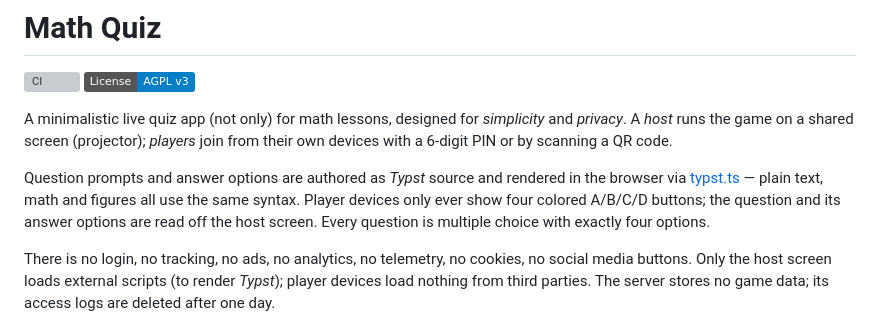
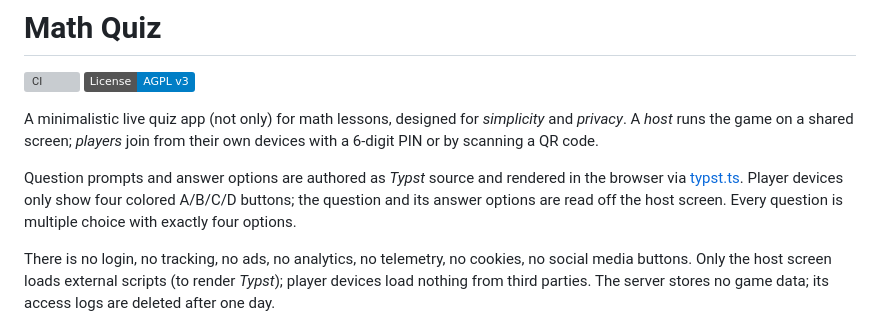
Before and after one commit to smlz/math-quiz, a Markdown page: README.md, the part around the change. Rendered like a GitHub page; badges without logos; grey boxes are pictures that could not be loaded.

Commit message:
doc: small README.md rewording

```diff
--- a/README.md
+++ b/README.md
@@ -4,14 +4,13 @@
 [![License: AGPL v3](https://img.shields.io/badge/License-AGPL_v3-blue.svg)](LICENSE)
 
 A minimalistic live quiz app (not only) for math lessons, designed for
-_simplicity_ and _privacy_. A _host_ runs the game on a shared screen
-(projector); _players_ join from their own devices with a 6-digit PIN or by
+_simplicity_ and _privacy_. A _host_ runs the game on a shared screen;
+_players_ join from their own devices with a 6-digit PIN or by
 scanning a QR code.
 
 Question prompts and answer options are authored as _Typst_ source and
 rendered in the browser via
-[typst.ts](https://github.com/Myriad-Dreamin/typst.ts) — plain text, math and
-figures all use the same syntax. Player devices only ever show four colored
+[typst.ts](https://github.com/Myriad-Dreamin/typst.ts). Player devices only show four colored
 A/B/C/D buttons; the question and its answer options are read off the host
 screen. Every question is multiple choice with exactly four options.
 
```
